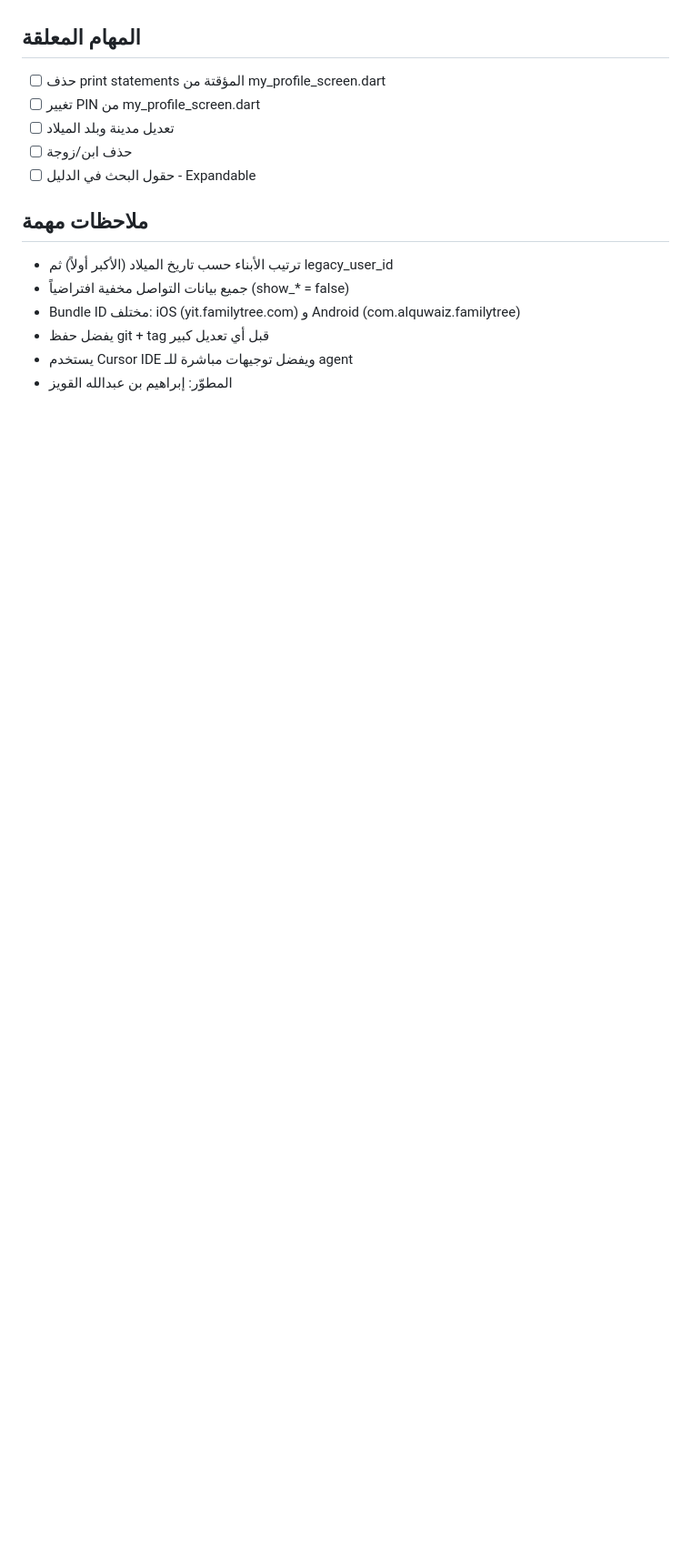
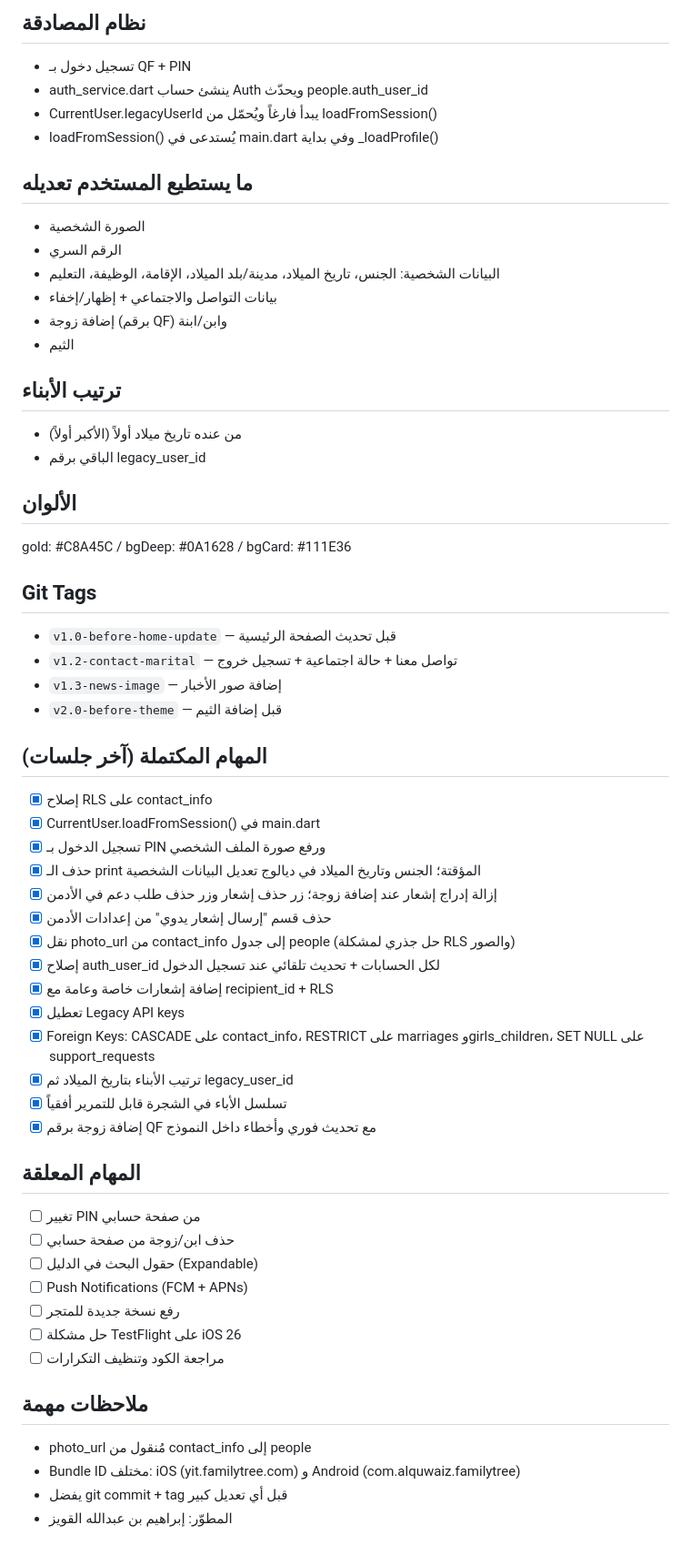
Before and after one commit to ibrahim-quwaiz/family_tree_app, a Markdown page: PROJECT_CONTEXT.md, the part around one of its changes. Shown at 91% size. GitHub-like rendering; blank space fills up the shorter version.

```diff
--- a/PROJECT_CONTEXT.md
+++ b/PROJECT_CONTEXT.md
@@ -161,15 +151,57 @@ flutter build ipa --release
+## نظام المصادقة
+- تسجيل دخول بـ QF + PIN
+- auth_service.dart ينشئ حساب Auth ويحدّث people.auth_user_id
+- CurrentUser.legacyUserId يبدأ فارغاً ويُحمّل من loadFromSession()
+- loadFromSession() يُستدعى في main.dart وفي بداية _loadProfile()
+
+## ما يستطيع المستخدم تعديله
+- الصورة الشخصية
+- الرقم السري
+- البيانات الشخصية: الجنس، تاريخ الميلاد، مدينة/بلد الميلاد، الإقامة، الوظيفة، التعليم
+- بيانات التواصل والاجتماعي + إظهار/إخفاء
+- إضافة زوجة (برقم QF) وابن/ابنة
+- الثيم
+
+## ترتيب الأبناء
+- من عنده تاريخ ميلاد أولاً (الأكبر أولاً)
+- الباقي برقم legacy_user_id
+
+## الألوان
+gold: #C8A45C / bgDeep: #0A1628 / bgCard: #111E36
+
+## Git Tags
+- `v1.0-before-home-update` — قبل تحديث الصفحة الرئيسية
+- `v1.2-contact-marital` — تواصل معنا + حالة اجتماعية + تسجيل خروج
+- `v1.3-news-image` — إضافة صور الأخبار
+- `v2.0-before-theme` — قبل إضافة الثيم
+
+## المهام المكتملة (آخر جلسات)
+- [x] إصلاح RLS على contact_info
+- [x] CurrentUser.loadFromSession() في main.dart
+- [x] تسجيل الدخول بـ PIN ورفع صورة الملف الشخصي
+- [x] حذف الـ print المؤقتة؛ الجنس وتاريخ الميلاد في ديالوج تعديل البيانات الشخصية
+- [x] إزالة إدراج إشعار عند إضافة زوجة؛ زر حذف إشعار وزر حذف طلب دعم في الأدمن
+- [x] حذف قسم "إرسال إشعار يدوي" من إعدادات الأدمن
+- [x] نقل photo_url من contact_info إلى جدول people (حل جذري لمشكلة RLS والصور)
+- [x] إصلاح auth_user_id لكل الحسابات + تحديث تلقائي عند تسجيل الدخول
+- [x] إضافة إشعارات خاصة وعامة مع recipient_id + RLS
+- [x] تعطيل Legacy API keys
+- [x] Foreign Keys: CASCADE على contact_info، RESTRICT على marriages وgirls_children، SET NULL على support_requests
+- [x] ترتيب الأبناء بتاريخ الميلاد ثم legacy_user_id
+- [x] تسلسل الأباء في الشجرة قابل للتمرير أفقياً
+- [x] إضافة زوجة برقم QF مع تحديث فوري وأخطاء داخل النموذج
 
 ## المهام المعلقة
-- [ ] حذف print statements المؤقتة من my_profile_screen.dart
-- [ ] تغيير PIN من my_profile_screen.dart
-- [ ] تعديل مدينة وبلد الميلاد
-- [ ] حذف ابن/زوجة
-- [ ] حقول البحث في الدليل - Expandable
+- [ ] تغيير PIN من صفحة حسابي
+- [ ] حذف ابن/زوجة من صفحة حسابي
+- [ ] حقول البحث في الدليل (Expandable)
+- [ ] Push Notifications (FCM + APNs)
+- [ ] رفع نسخة جديدة للمتجر
+- [ ] حل مشكلة TestFlight على iOS 26
+- [ ] مراجعة الكود وتنظيف التكرارات
 
 ## ملاحظات مهمة
-- ترتيب الأبناء حسب تاريخ الميلاد (الأكبر أولاً) ثم legacy_user_id
-- جميع بيانات التواصل مخفية افتراضياً (show_* = false)
+- photo_url مُنقول من contact_info إلى people
 - Bundle ID مختلف: iOS (yit.familytree.com) و Android (com.alquwaiz.familytree)
-- يفضل حفظ git + tag قبل أي تعديل كبير
-- يستخدم Cursor IDE ويفضل توجيهات مباشرة للـ agent
+- يفضل git commit + tag قبل أي تعديل كبير
 - المطوّر: إبراهيم بن عبدالله القويز
```
Also changed, not shown: other parts of PROJECT_CONTEXT.md (+84 -94 lines).
